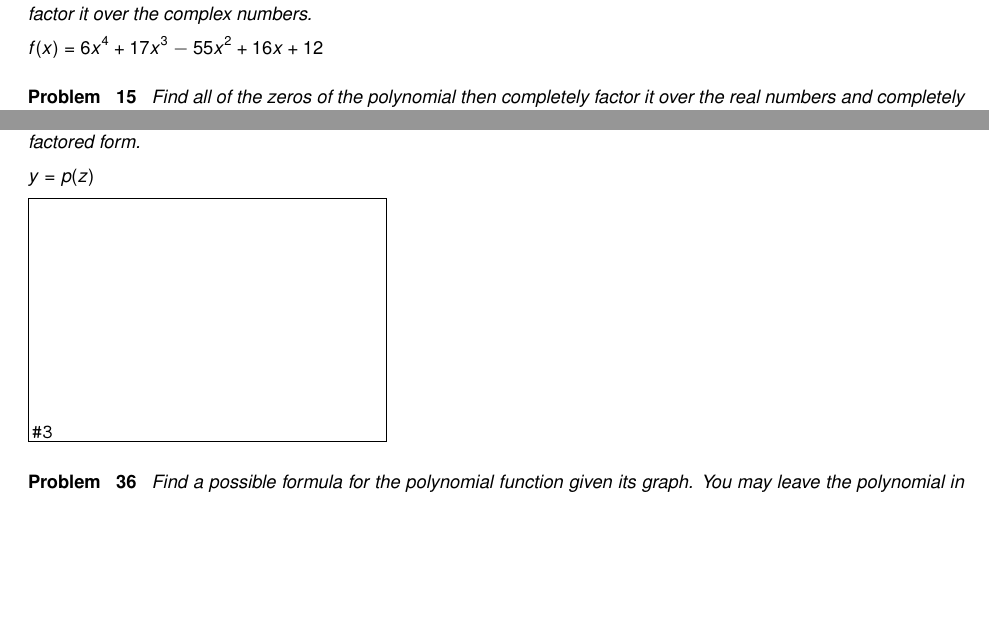
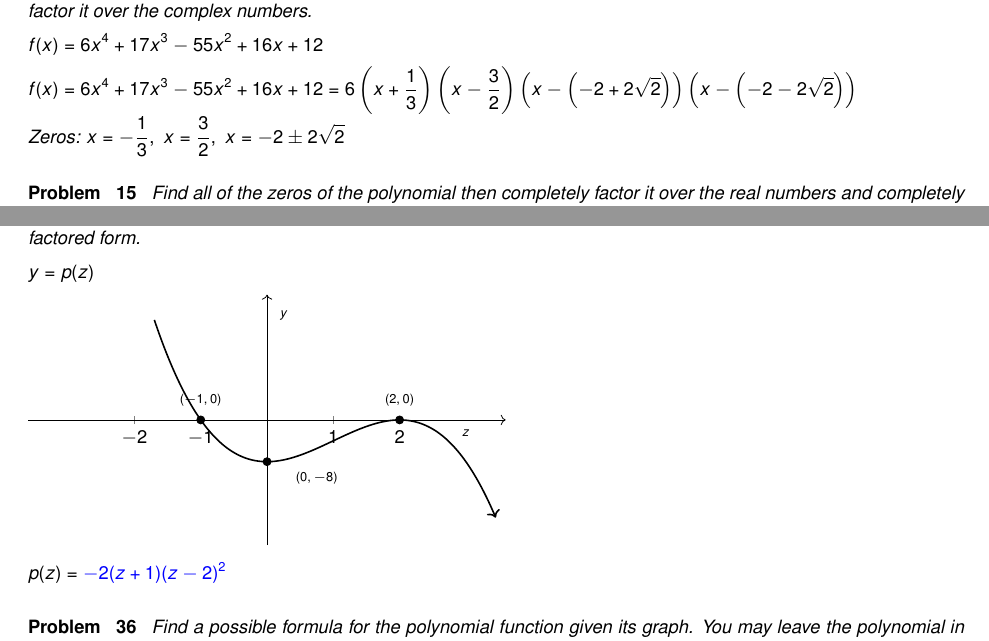
Before and after one commit to wiobber/Precalc4i, a LaTeX problem sheet (PolynomialFunctions/ExercisesforComplexZeros.tex): two parts of pages 2 and 5 of 7 before the commit and two parts of pages 2 and 6 of 8 after it, joined at a grey line, cut so that both start at the same text, the shorter picture padded with empty space. Compiled offline with pdfLaTeX; a LaTeX package or settings file that is missing is left out.

Commit message:
2.4 answers

```diff
--- a/PolynomialFunctions/ExercisesforComplexZeros.tex
+++ b/PolynomialFunctions/ExercisesforComplexZeros.tex
@@ -90,6 +95,11 @@ $f(x) = x^4+x^3+7x^2+9x-18$
 Find all of the zeros of the polynomial then completely factor it over the real numbers and completely factor it over the complex numbers.
 
 $f(x) = 6x^4+17x^3-55x^2+16x+12$
+
+\begin{solution}
+$f(x) = 6x^4+17x^3-55x^2+16x+12 = 6 \left(x + \frac{1}{3} \right) \left(x - \frac{3}{2} \right) \left(x - \left( -2 + 2 \sqrt{2}\right)\right) \left(x - \left( -2 - 2 \sqrt{2}\right)\right)$ \\
+Zeros:  $x = -\frac{1}{3}, \; x = \frac{3}{2}, \; x = -2 \pm 2 \sqrt{2}$
+\end{solution}
 \end{problem}
 
 \begin{problem}
@@ -320,22 +337,55 @@ Find a possible formula for the polynomial function given its graph.  You may le
 
 $y = p(z)$  %$p(z) = -2(z+1)(z-2)^2$
 
-\begin{mfpic}[30][15]{-3}{3}{-4}{4}
-\axes
-\tlabel[cc](3,-0.5){\scriptsize $z$}
-\tlabel[cc](0.25,4){\scriptsize $y$}
-\tlabel[cc](-2, 0.75){\scriptsize $(-1,0)$}
-\tlabel[cc](2, 0.75){\scriptsize $(2,0)$}
-\tlabel[cc](0.75, -2.25){\scriptsize $(0, -8)$}
-\point[4pt]{(2,0), (-1,0), (0, -1.6)}
-\xmarks{-2,-1,1,2}
-\tiny
-\tlpointsep{4pt}
-\axislabels {x}{{$-2 \hspace{6pt}$} -2, {$-1 \hspace{6pt}$} -1, {$1$} 1, {$2$} 2}
-\normalsize
-\penwd{1.25pt}
-\arrow \reverse \arrow \function{-1.70,3.45,0.1}{(-0.4)*((x-2)**2)*(x+1)}
-\end{mfpic}
+\begin{tikzpicture}
+  \begin{axis}[
+    axis lines=middle,
+    xmin=-3, xmax=3,
+    ymin=-4, ymax=4,
+    xtick={-2,-1,1,2},
+    xticklabels={$-2$,$-1$,$1$,$2$},
+    ytick=\empty,
+    axis line style={->},
+    enlargelimits,
+    width=10cm, height=6cm,
+    clip=false
+  ]
+    % Labels for axes
+    \node at (axis cs:3,-0.5) {\scriptsize $z$};
+    \node at (axis cs:0.25,4) {\scriptsize $y$};
+
+    % Labels for points
+    \node at (axis cs:-1,0.75) {\scriptsize $(-1,0)$};
+    \node at (axis cs:2,0.75) {\scriptsize $(2,0)$};
+    \node at (axis cs:0.75,-2.25) {\scriptsize $(0,-8)$};
+
+    % Points
+    \addplot[only marks, mark=*] coordinates {(2,0) (-1,0) (0,-1.6)};
+
+    % Function plot
+    \addplot[domain=-1.7:3.45, samples=200, thick, ->]
+      {(-0.4)*(x-2)^2*(x+1)};
+  \end{axis}
+\end{tikzpicture}
+
+%\begin{mfpic}[30][15]{-3}{3}{-4}{4}
+%\axes
+%\tlabel[cc](3,-0.5){\scriptsize $z$}
+%\tlabel[cc](0.25,4){\scriptsize $y$}
+%\tlabel[cc](-2, 0.75){\scriptsize $(-1,0)$}
+%\tlabel[cc](2, 0.75){\scriptsize $(2,0)$}
+%\tlabel[cc](0.75, -2.25){\scriptsize $(0, -8)$}
+%\point[4pt]{(2,0), (-1,0), (0, -1.6)}
+%\xmarks{-2,-1,1,2}
+%\tiny
+%\tlpointsep{4pt}
+%\axislabels {x}{{$-2 \hspace{6pt}$} -2, {$-1 \hspace{6pt}$} -1, {$1$} 1, {$2$} 2}
+%\normalsize
+%\penwd{1.25pt}
+%\arrow \reverse \arrow \function{-1.70,3.45,0.1}{(-0.4)*((x-2)**2)*(x+1)}
+%\end{mfpic}
+
+$p(z) = \answer{-2(z+1)(z-2)^2}$
 \end{problem}
 
 \begin{problem}
```
Also changed, not shown: PolynomialFunctions/ExercisesforRealZeros.tex (+2 -1 lines), PolynomialFunctions/ExercisesforComplexZeros.tex (12 more changed lines).
